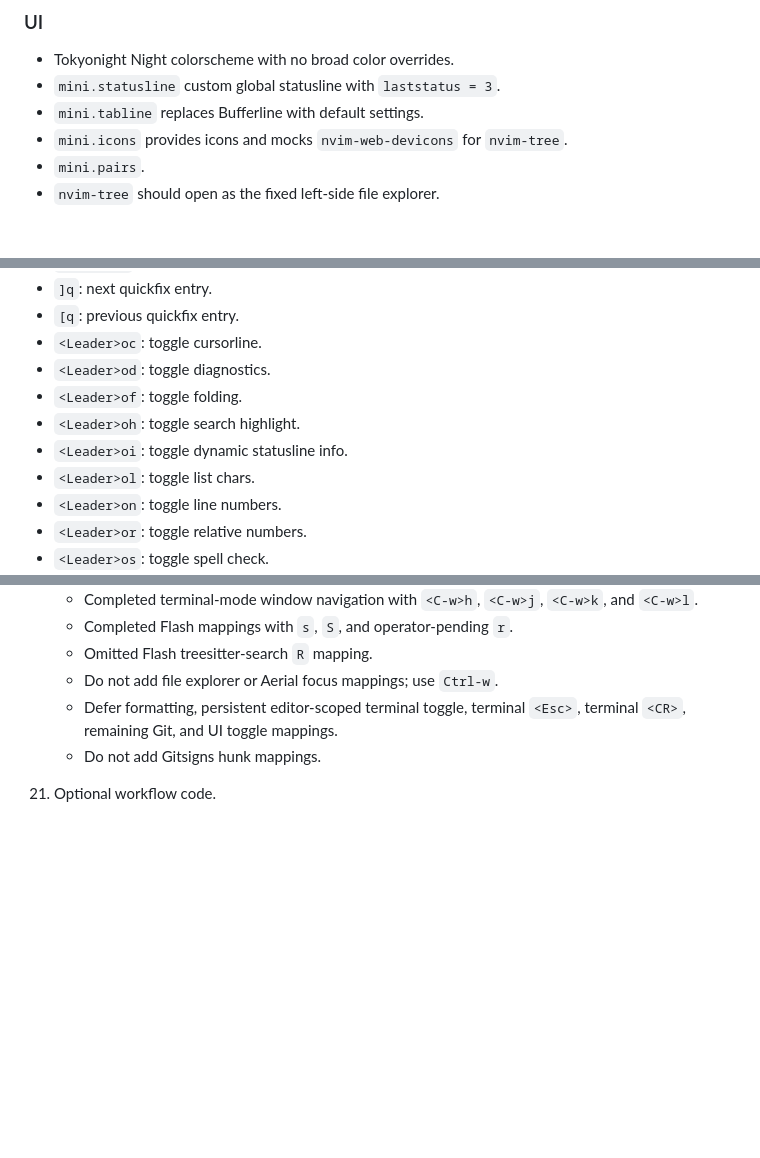
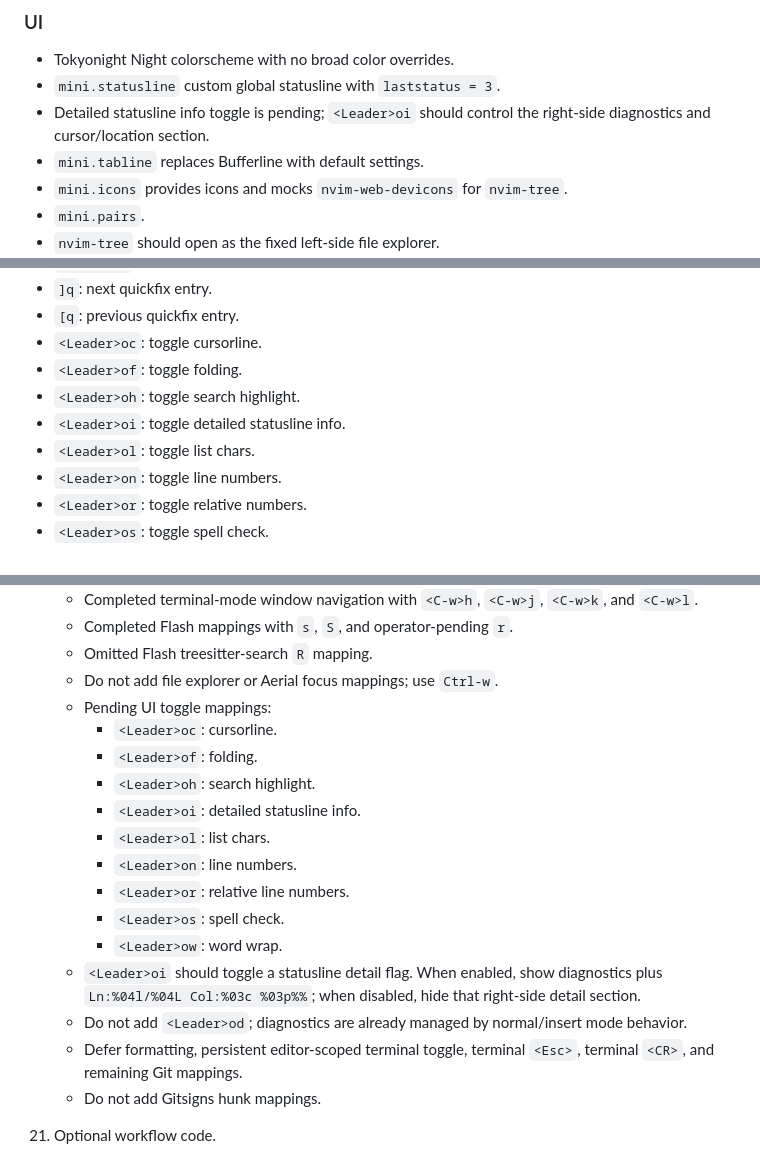
Before and after one commit to ddadon10/dotfiles, a Markdown page: NVIM_NOTES.md, 3 parts joined by grey strips. Drawn GitHub-style; blank space fills up the shorter version.

Commit message:
Update notes

```diff
--- a/NVIM_NOTES.md
+++ b/NVIM_NOTES.md
@@ -256,6 +256,8 @@ Custom queries:
 
 - Tokyonight Night colorscheme with no broad color overrides.
 - `mini.statusline` custom global statusline with `laststatus = 3`.
+- Detailed statusline info toggle is pending; `<Leader>oi` should control the
+  right-side diagnostics and cursor/location section.
 - `mini.tabline` replaces Bufferline with default settings.
 - `mini.icons` provides icons and mocks `nvim-web-devicons` for `nvim-tree`.
 - `mini.pairs`.
@@ -331,10 +333,9 @@ Autosave is source-only and should not be imported.
 - `]q`: next quickfix entry.
 - `[q`: previous quickfix entry.
 - `<Leader>oc`: toggle cursorline.
-- `<Leader>od`: toggle diagnostics.
 - `<Leader>of`: toggle folding.
 - `<Leader>oh`: toggle search highlight.
-- `<Leader>oi`: toggle dynamic statusline info.
+- `<Leader>oi`: toggle detailed statusline info.
 - `<Leader>ol`: toggle list chars.
 - `<Leader>on`: toggle line numbers.
 - `<Leader>or`: toggle relative numbers.
@@ -676,8 +677,23 @@ changes separate from Neovim Lua behavior.
     - Completed Flash mappings with `s`, `S`, and operator-pending `r`.
     - Omitted Flash treesitter-search `R` mapping.
     - Do not add file explorer or Aerial focus mappings; use `Ctrl-w`.
+    - Pending UI toggle mappings:
+      - `<Leader>oc`: cursorline.
+      - `<Leader>of`: folding.
+      - `<Leader>oh`: search highlight.
+      - `<Leader>oi`: detailed statusline info.
+      - `<Leader>ol`: list chars.
+      - `<Leader>on`: line numbers.
+      - `<Leader>or`: relative line numbers.
+      - `<Leader>os`: spell check.
+      - `<Leader>ow`: word wrap.
+    - `<Leader>oi` should toggle a statusline detail flag. When enabled, show
+      diagnostics plus `Ln:%04l/%04L Col:%03c %03p%%`; when disabled, hide that
+      right-side detail section.
+    - Do not add `<Leader>od`; diagnostics are already managed by normal/insert
+      mode behavior.
     - Defer formatting, persistent editor-scoped terminal toggle, terminal
-      `<Esc>`, terminal `<CR>`, remaining Git, and UI toggle mappings.
+      `<Esc>`, terminal `<CR>`, and remaining Git mappings.
     - Do not add Gitsigns hunk mappings.
 
 21. Optional workflow code.
```
